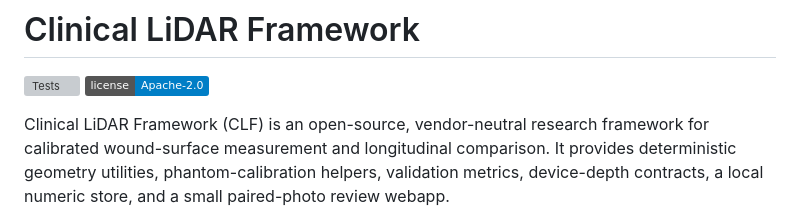
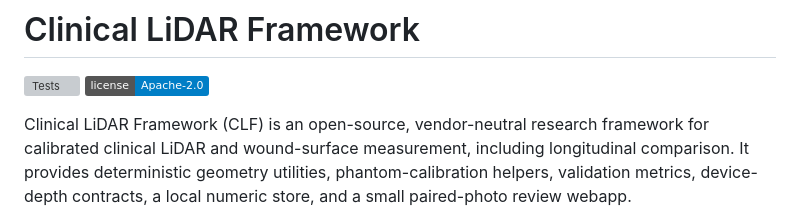
Before and after one commit to manufaujdar/clinical-lidar-framework, a Markdown page: README.md, the part around the change. Rendered like a GitHub page; badges without logos; grey boxes are pictures that could not be loaded.

Commit message:
docs: refresh portfolio positioning

```diff
--- a/README.md
+++ b/README.md
@@ -4,7 +4,8 @@
 [![License: Apache-2.0](https://img.shields.io/badge/license-Apache--2.0-blue.svg)](LICENSE)
 
 Clinical LiDAR Framework (CLF) is an open-source, vendor-neutral research
-framework for calibrated wound-surface measurement and longitudinal comparison.
+framework for calibrated clinical LiDAR and wound-surface measurement, including
+longitudinal comparison.
 It provides deterministic geometry utilities, phantom-calibration helpers,
 validation metrics, device-depth contracts, a local numeric store, and a small
 paired-photo review webapp.
```
